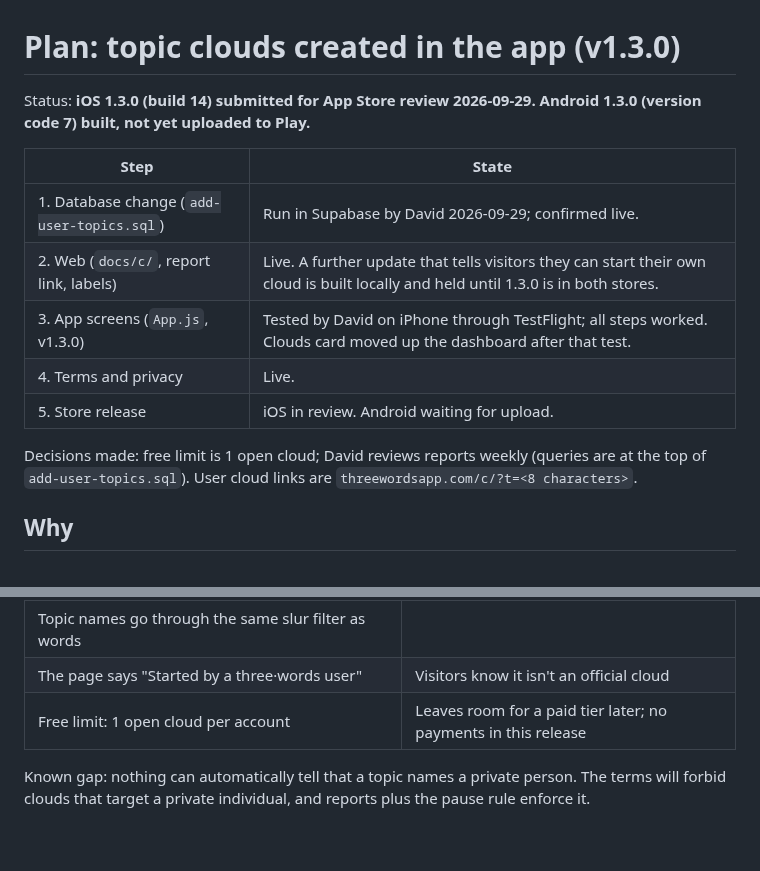
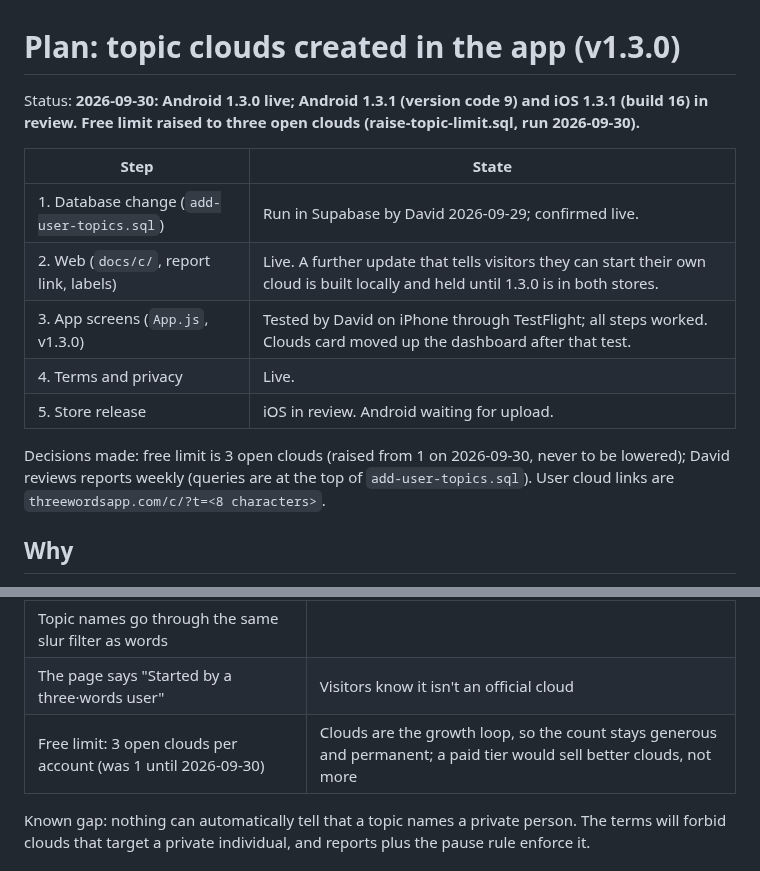
Before and after one commit to dgerken00/three-words, a Markdown page: TOPIC_CLOUDS_PLAN.md, 2 parts joined by grey strips. Rendered like a GitHub page; blank space fills up the shorter version.

Commit message:
Plan: record 1.3.1 and the three-cloud limit
Co-Authored-By: Claude Fable 5.1 <noreply@anthropic.com>

```diff
--- a/TOPIC_CLOUDS_PLAN.md
+++ b/TOPIC_CLOUDS_PLAN.md
@@ -1,6 +1,6 @@
 # Plan: topic clouds created in the app (v1.3.0)
 
-Status: **iOS 1.3.0 (build 14) submitted for App Store review 2026-09-29. Android 1.3.0 (version code 7) built, not yet uploaded to Play.**
+Status: **2026-09-30: Android 1.3.0 live; Android 1.3.1 (version code 9) and iOS 1.3.1 (build 16) in review. Free limit raised to three open clouds (raise-topic-limit.sql, run 2026-09-30).**
 
 | Step | State |
 |---|---|
@@ -10,7 +10,7 @@ Status: **iOS 1.3.0 (build 14) submitted for App Store review 2026-09-29. Androi
 | 4. Terms and privacy | Live. |
 | 5. Store release | iOS in review. Android waiting for upload. |
 
-Decisions made: free limit is 1 open cloud; David reviews reports weekly (queries are at the top of `add-user-topics.sql`).
+Decisions made: free limit is 3 open clouds (raised from 1 on 2026-09-30, never to be lowered); David reviews reports weekly (queries are at the top of `add-user-topics.sql`).
 User cloud links are `threewordsapp.com/c/?t=<8 characters>`.
 
 ## Why
@@ -37,7 +37,7 @@ web with no account; this release lets app users start their own.
 | A cloud with 3 reports from different visitors is paused until reviewed | Stops a harmful cloud without waiting for a person |
 | Topic names go through the same slur filter as words | |
 | The page says "Started by a three·words user" | Visitors know it isn't an official cloud |
-| Free limit: 1 open cloud per account | Leaves room for a paid tier later; no payments in this release |
+| Free limit: 3 open clouds per account (was 1 until 2026-09-30) | Clouds are the growth loop, so the count stays generous and permanent; a paid tier would sell better clouds, not more |
 
 Known gap: nothing can automatically tell that a topic names a private person. The terms will
 forbid clouds that target a private individual, and reports plus the pause rule enforce it.
```
